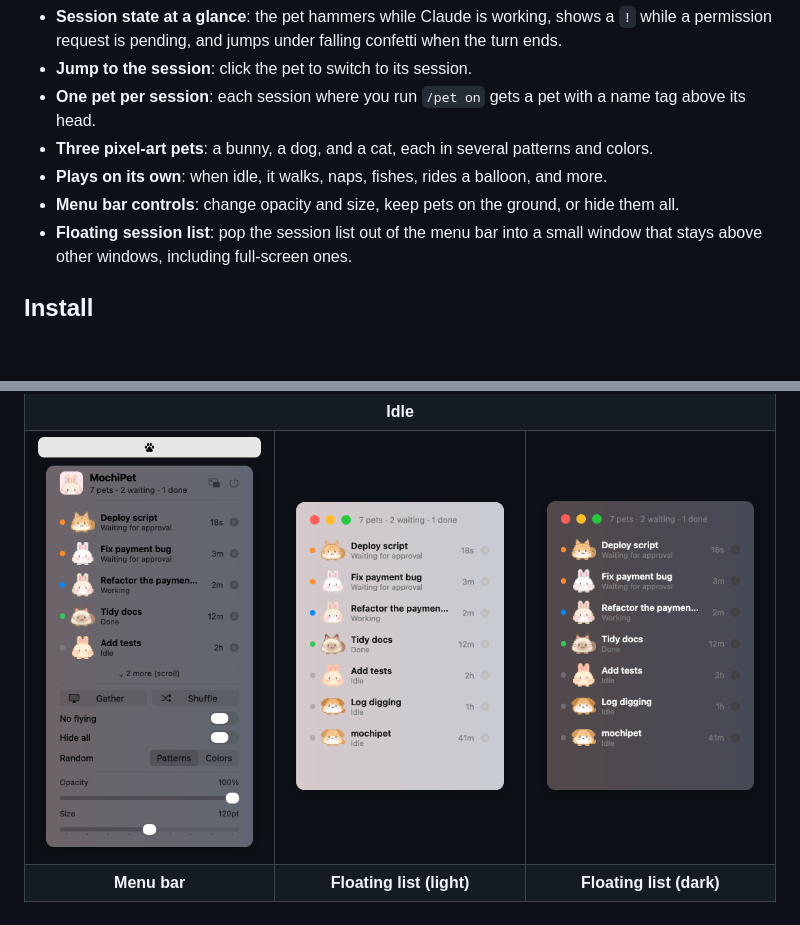
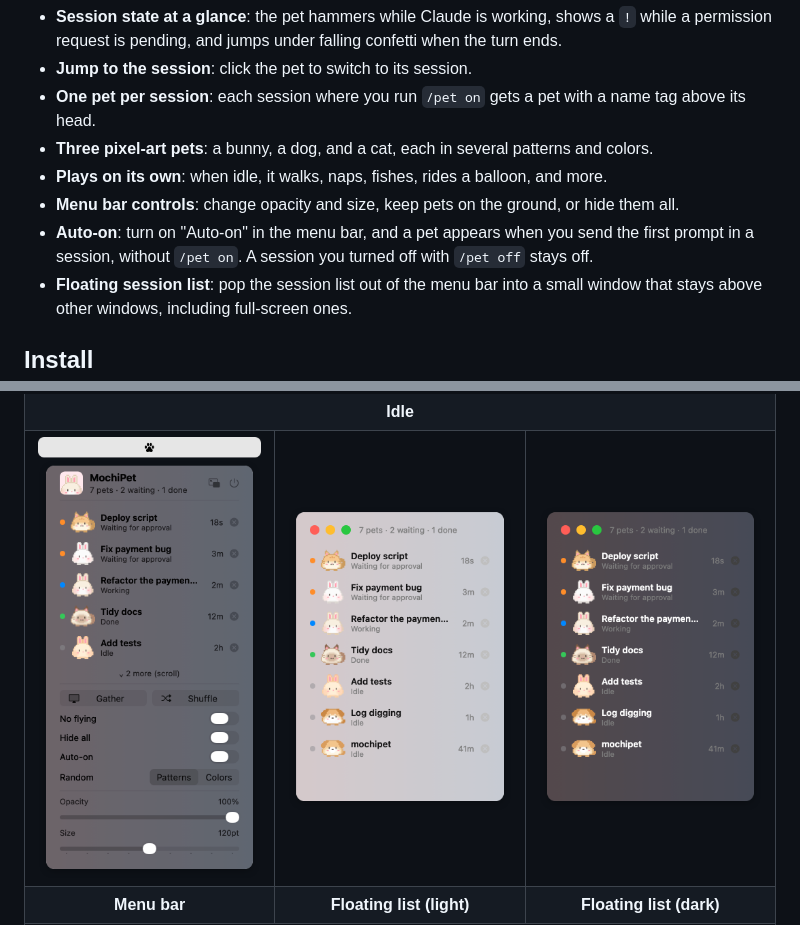
Before and after one commit to lyeongl/mochipet, a Markdown page: README.md, 2 parts joined by grey strips. Drawn GitHub-style; pictures changed too: gallery/menu.png; blank space fills up the shorter version.

```diff
--- a/README.md
+++ b/README.md
@@ -26,6 +26,7 @@
 - **Three pixel-art pets**: a bunny, a dog, and a cat, each in several patterns and colors.
 - **Plays on its own**: when idle, it walks, naps, fishes, rides a balloon, and more.
 - **Menu bar controls**: change opacity and size, keep pets on the ground, or hide them all.
+- **Auto-on**: turn on "Auto-on" in the menu bar, and a pet appears when you send the first prompt in a session, without `/pet on`. A session you turned off with `/pet off` stays off.
 - **Floating session list**: pop the session list out of the menu bar into a small window that stays above other windows, including full-screen ones.
 
 ## Install
```
Also changed, not shown: README.ko.md (+1 -0 lines), gallery/menu.ko.png, 1 other file.
